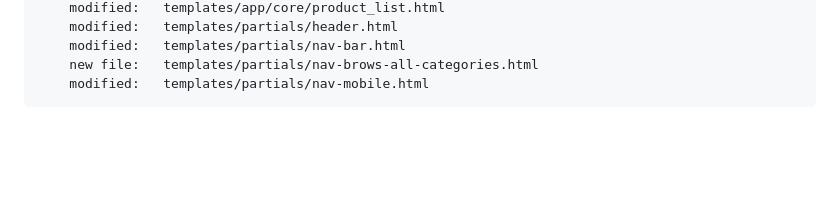
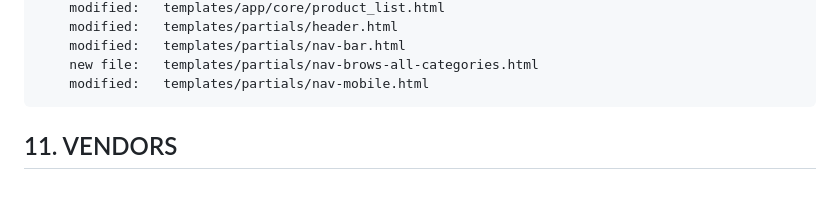
Before and after one commit to gurnitha/django-nest-multivendor-compile, a Markdown page: README.md, the part around the change. Drawn GitHub-style; blank space fills up the shorter version.

Commit message:
--------11. VENDORS--------

```diff
--- a/README.md
+++ b/README.md
@@ -292,3 +292,6 @@ Compiling the step-by-step django-nest-multivendor
         modified:   templates/partials/nav-bar.html
         new file:   templates/partials/nav-brows-all-categories.html
         modified:   templates/partials/nav-mobile.html
+
+
+## 11. VENDORS
```
